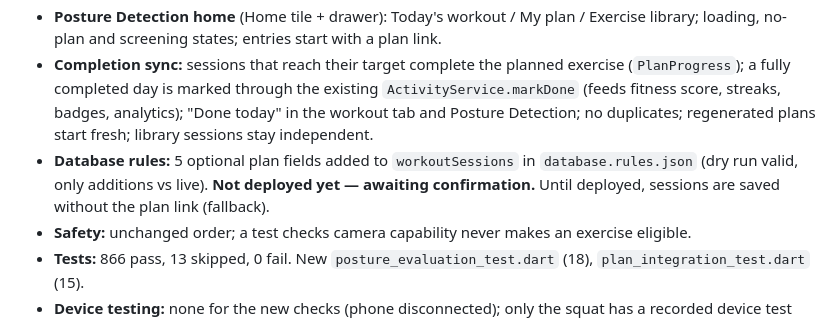
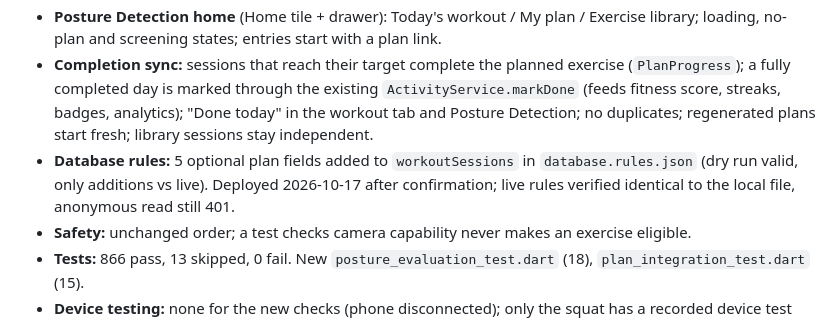
Before and after one commit to laibaAttique/Baymax-implementation, a Markdown page: app/PROGRESS.md, the part around the change. GitHub-like rendering.

```diff
--- a/app/PROGRESS.md
+++ b/app/PROGRESS.md
@@ -52,7 +52,7 @@ Report: `docs/MODULE4_5_INTEGRATION_REPORT.md`; validation procedure: `docs/MODU
 - **Unified catalogue:** `ExerciseRepository` (889 exercises, canonical ids, no duplicates, normalised `CatalogEntry`).
 - **Posture Detection home** (Home tile + drawer): Today's workout / My plan / Exercise library; loading, no-plan and screening states; entries start with a plan link.
 - **Completion sync:** sessions that reach their target complete the planned exercise (`PlanProgress`); a fully completed day is marked through the existing `ActivityService.markDone` (feeds fitness score, streaks, badges, analytics); "Done today" in the workout tab and Posture Detection; no duplicates; regenerated plans start fresh; library sessions stay independent.
-- **Database rules:** 5 optional plan fields added to `workoutSessions` in `database.rules.json` (dry run valid, only additions vs live). **Not deployed yet — awaiting confirmation.** Until deployed, sessions are saved without the plan link (fallback).
+- **Database rules:** 5 optional plan fields added to `workoutSessions` in `database.rules.json` (dry run valid, only additions vs live). Deployed 2026-10-17 after confirmation; live rules verified identical to the local file, anonymous read still 401.
 - **Safety:** unchanged order; a test checks camera capability never makes an exercise eligible.
 - **Tests:** 866 pass, 13 skipped, 0 fail. New `posture_evaluation_test.dart` (18), `plan_integration_test.dart` (15).
 - **Device testing:** none for the new checks (phone disconnected); only the squat has a recorded device test (2026-10-15).
```
Also changed, not shown: app/docs/MODULE4_PHASE_LEDGER.md (+2 -0 lines).
